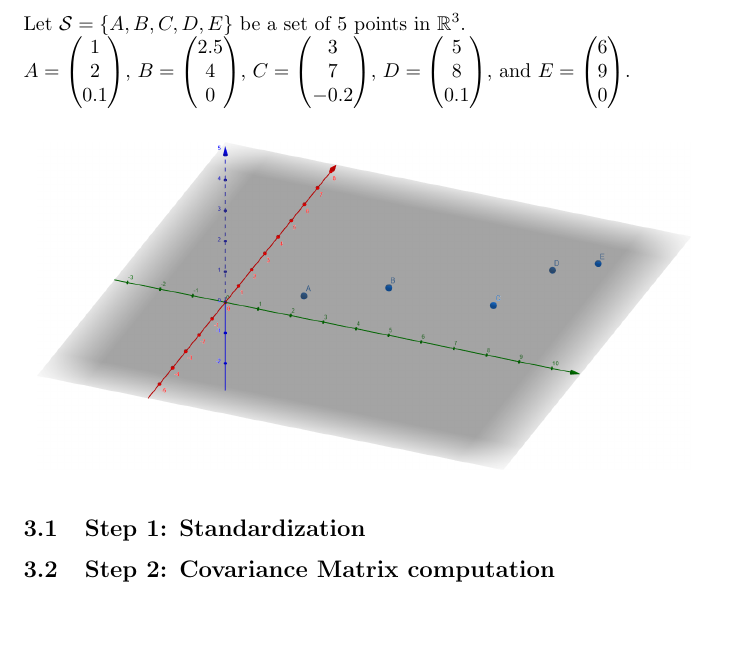
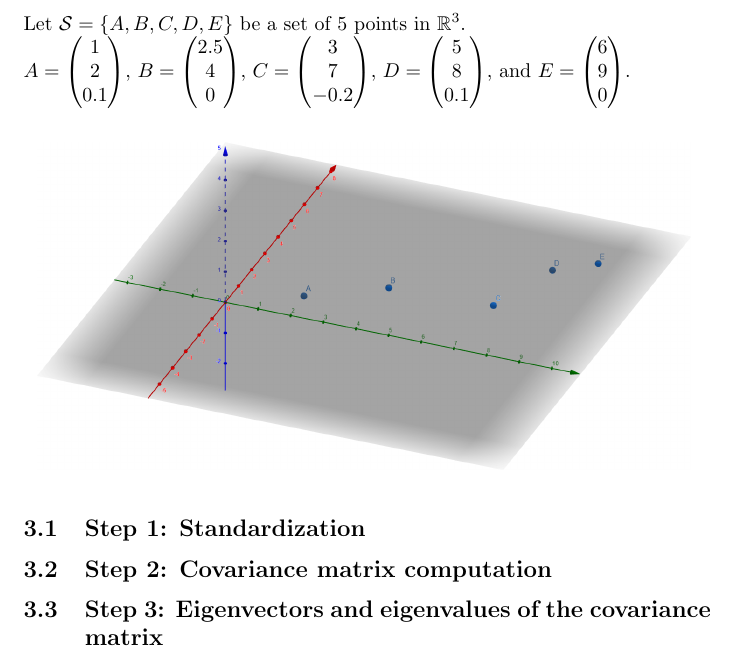
Before and after one commit to pauldubois98/RefresherMaths2023, a LaTeX problem sheet (ExercisesSet5/ExercisesPCA.tex): part of page 2 of 2, cut so that both start at the same text, the shorter picture padded with empty space. Compiled offline with pdfLaTeX.

Commit message:
step 3 title

```diff
--- a/ExercisesSet5/ExercisesPCA.tex
+++ b/ExercisesSet5/ExercisesPCA.tex
@@ -86,7 +86,8 @@
 	\end{center}
 
 	\subsection{Step 1: Standardization}
-	\subsection{Step 2: Covariance Matrix computation}
+	\subsection{Step 2: Covariance matrix computation}
+	\subsection{Step 3: Eigenvectors and eigenvalues of the covariance matrix}
 
 
 \end{document}
```
Also changed, not shown: ExercisesSet5/ExercisesPCA.pdf.
